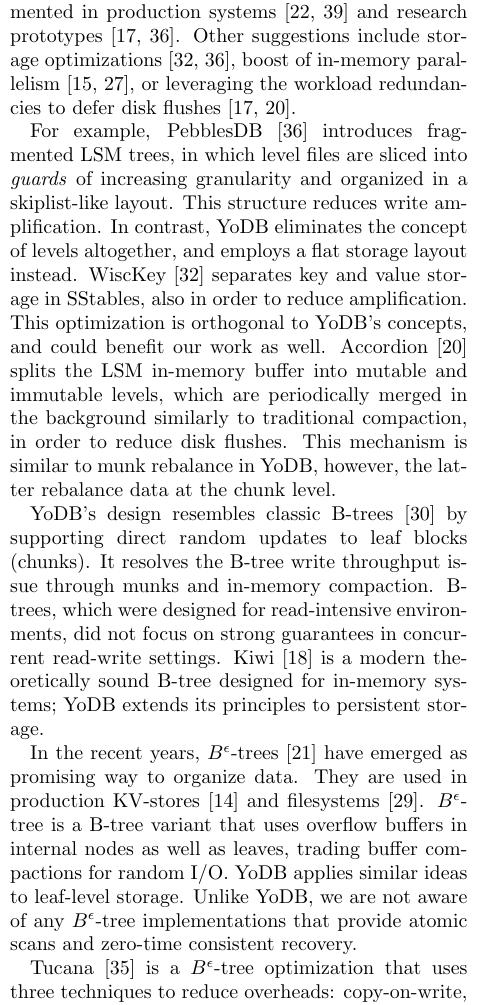
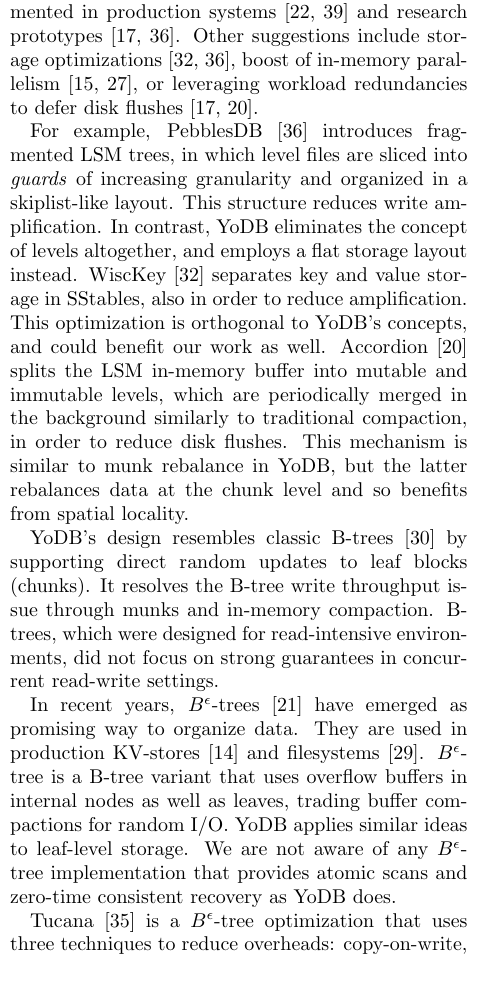
Before and after one commit to Eshcar/PiWi, a LaTeX document (Persistent-KVStore-for-RTAnalytics.tex, which reads related.tex): part of one column of page 13 of 18, cut so that both start at the same text, the shorter picture padded with empty space. Compiled offline with pdfLaTeX; a LaTeX package or settings file that is missing is left out.

Commit message:
minor fixes in related work

```diff
--- a/related.tex
+++ b/related.tex
@@ -2,14 +2,14 @@
 
 %common lsm stores RocksDB, scylladb, HyperLevelDB, LevelDB, hbase, cassandra
 The vast majority of industrial mainstream NoSQL KV-stores are  implemented as LSM trees~\cite{hbase,
-RocksDB, scylladb, Bigtable2008, cassandra2010}, building on the foundation set by O'Neil
-et. al.~\cite{O'Neil1996, Muth1998}.
+RocksDB, scylladb, Bigtable2008, cassandra2010}, building on the foundations set by O'Neil
+et al.~\cite{O'Neil1996, Muth1998}.
 
 Due to LSM design popularity, much effort has been invested into working around its bottlenecks.
 A variety of compaction strategies has been implemented in production systems~\cite{CallaghanCompaction,
 ScyllaCompaction} and research prototypes~\cite{triad, PebblesDB}. Other suggestions include storage
 optimizations~\cite{WiscKey, PebblesDB}, boost of in-memory parallelism~\cite{scylladb, clsm2015}, or leveraging
-the workload redundancies to defer disk flushes~\cite{triad, accordion}.
+ workload redundancies to defer disk flushes~\cite{triad, accordion}.
 
 For example, PebblesDB~\cite{PebblesDB} introduces fragmented LSM trees, in which level files are
 sliced into {\em guards\/} of increasing granularity and organized in a skiplist-like layout. This structure
@@ -19,20 +19,19 @@
 and could benefit our work as well. Accordion~\cite{accordion} splits the LSM in-memory buffer into mutable
 and immutable levels, which are periodically merged in the background similarly to traditional compaction,
 in order to reduce disk flushes. This mechanism is similar to munk rebalance in \sys,
-however, the latter rebalance data at the chunk level.
+but the latter rebalances data at the chunk level and so benefits from spatial locality.
 %maintains a small dynamic  to absorb write operation. This active component is frequently merged with a larger immutable in-memory component by running at the background.
 
 \sys's design resembles classic B-trees~\cite{Knuth:1998:ACP:280635} by supporting direct random updates to leaf blocks (chunks).
 It resolves the B-tree write throughput issue through munks and in-memory compaction. B-trees, which were
 designed for read-intensive environments, did not focus on strong guarantees in concurrent  read-write settings.
-Kiwi~\cite{kiwi} is a modern theoretically sound B-tree designed for in-memory systems; \sys\/ extends its principles
-to persistent storage.
+%Kiwi~\cite{kiwi} is a modern theoretically sound B-tree designed for in-memory systems; \sys\/ extends its principles to persistent storage.
 
-In the recent years, $B^{\epsilon}$-trees~\cite{Brodal:2003:LBE:644108.644201} have emerged
+In  recent years, $B^{\epsilon}$-trees~\cite{Brodal:2003:LBE:644108.644201} have emerged
 as promising way to organize data. They are used in production KV-stores~\cite{TokuDB} and filesystems~\cite{BetrFS}.
 $B^{\epsilon}$-tree is a B-tree variant that uses overflow buffers in internal nodes as well as leaves, trading buffer
-compactions for random I/O. \sys\/ applies similar ideas to leaf-level storage.  Unlike \sys, we are not aware of any
-$B^{\epsilon}$-tree implementations that provide atomic scans and zero-time consistent recovery.
+compactions for random I/O. \sys\/ applies similar ideas to leaf-level storage.  We are not aware of any
+$B^{\epsilon}$-tree implementation that provides atomic scans and zero-time consistent recovery as \sys\ does.
 %Similarly to \sys, keys and values are appended to buffers, and pointers to keys are sorted in contiguous segments,
 %thereby improving read performance.
 
```
Also changed, not shown: related.tex (2 more changed lines).
